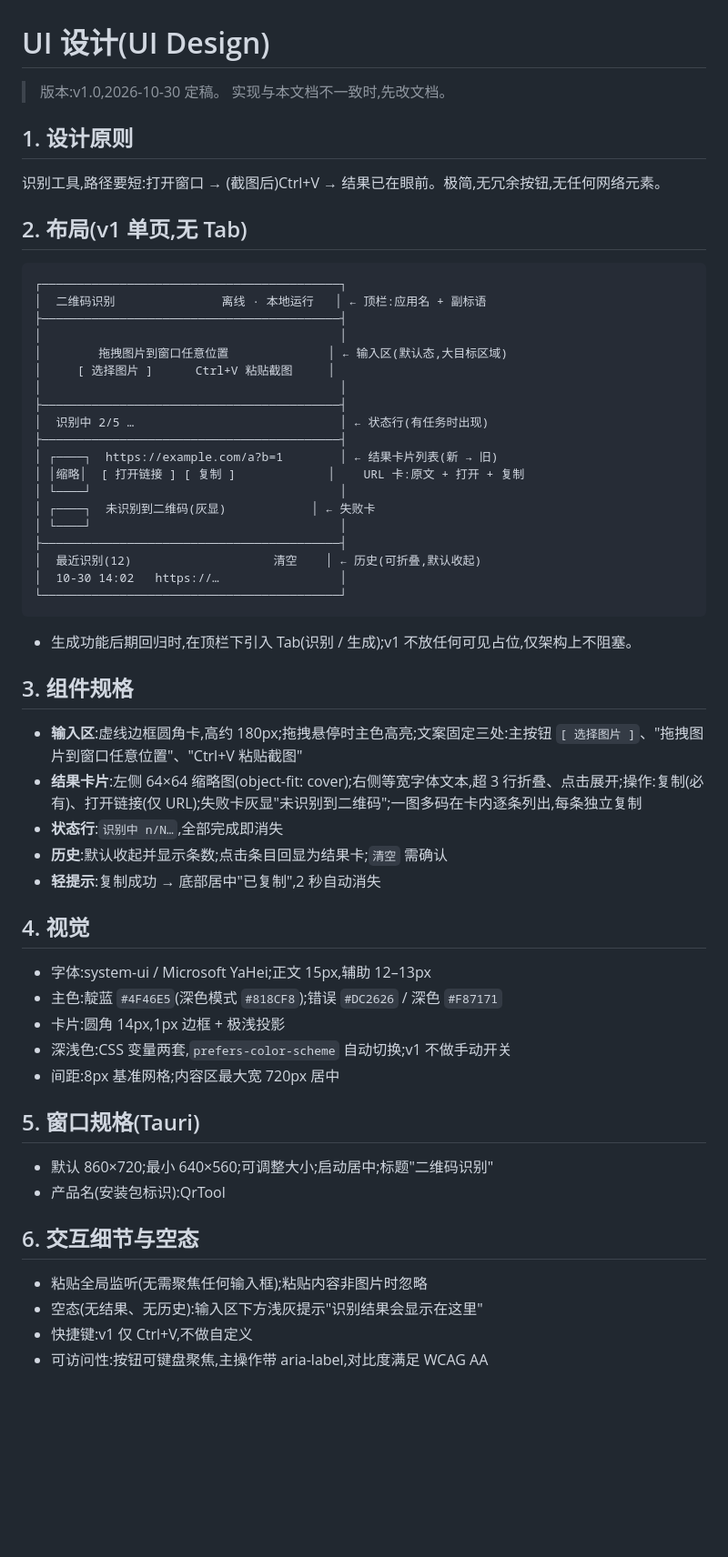
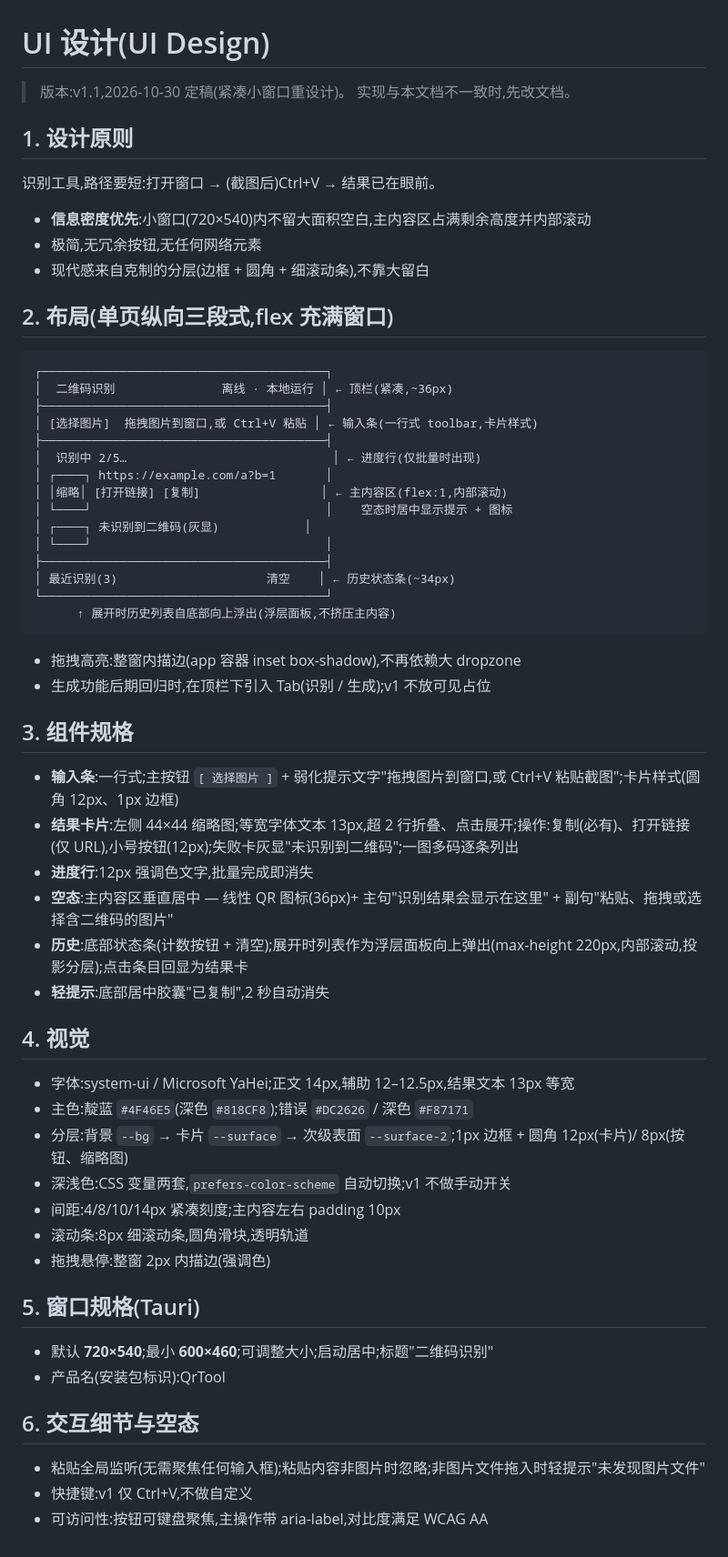
Before and after one commit to cnecoder/offline-qr, a Markdown page: docs/ui-design.md, the part around the change. Shown at 91% size. Rendered like a GitHub page; blank space fills up the shorter version.

Commit message:
docs: ui redesign v1.1 - compact window, density-first layout

````diff
--- a/docs/ui-design.md
+++ b/docs/ui-design.md
@@ -1,62 +1,65 @@
 # UI 设计(UI Design)
 
-> 版本:v1.0,2026-10-30 定稿。
+> 版本:v1.1,2026-10-30 定稿(紧凑小窗口重设计)。
 > 实现与本文档不一致时,先改文档。
 
 ## 1. 设计原则
 
-识别工具,路径要短:打开窗口 → (截图后)Ctrl+V → 结果已在眼前。极简,无冗余按钮,无任何网络元素。
+识别工具,路径要短:打开窗口 → (截图后)Ctrl+V → 结果已在眼前。
 
-## 2. 布局(v1 单页,无 Tab)
+- **信息密度优先**:小窗口(720×540)内不留大面积空白,主内容区占满剩余高度并内部滚动
+- 极简,无冗余按钮,无任何网络元素
+- 现代感来自克制的分层(边框 + 圆角 + 细滚动条),不靠大留白
+
+## 2. 布局(单页纵向三段式,flex 充满窗口)
 
 ```
-┌──────────────────────────────────────────┐
-│  二维码识别               离线 · 本地运行   │ ← 顶栏:应用名 + 副标语
-├──────────────────────────────────────────┤
-│                                          │
-│        拖拽图片到窗口任意位置              │ ← 输入区(默认态,大目标区域)
-│     [ 选择图片 ]      Ctrl+V 粘贴截图     │
-│                                          │
-├──────────────────────────────────────────┤
-│  识别中 2/5 …                             │ ← 状态行(有任务时出现)
-├──────────────────────────────────────────┤
-│ ┌────┐  https://example.com/a?b=1        │ ← 结果卡片列表(新 → 旧)
-│ │缩略│  [ 打开链接 ] [ 复制 ]             │    URL 卡:原文 + 打开 + 复制
-│ └────┘                                   │
-│ ┌────┐  未识别到二维码(灰显)            │ ← 失败卡
-│ └────┘                                   │
-├──────────────────────────────────────────┤
-│  最近识别(12)                    清空    │ ← 历史(可折叠,默认收起)
-│  10-30 14:02   https://…                 │
-└──────────────────────────────────────────┘
+┌────────────────────────────────────────┐
+│  二维码识别               离线 · 本地运行 │ ← 顶栏(紧凑,~36px)
+├────────────────────────────────────────┤
+│ [选择图片]  拖拽图片到窗口,或 Ctrl+V 粘贴 │ ← 输入条(一行式 toolbar,卡片样式)
+├────────────────────────────────────────┤
+│  识别中 2/5…                             │ ← 进度行(仅批量时出现)
+│ ┌────┐ https://example.com/a?b=1       │
+│ │缩略│ [打开链接] [复制]                 │ ← 主内容区(flex:1,内部滚动)
+│ └────┘                                 │    空态时居中显示提示 + 图标
+│ ┌────┐ 未识别到二维码(灰显)            │
+│ └────┘                                 │
+├────────────────────────────────────────┤
+│ 最近识别(3)                     清空    │ ← 历史状态条(~34px)
+└────────────────────────────────────────┘
+      ↑ 展开时历史列表自底部向上浮出(浮层面板,不挤压主内容)
 ```
 
-- 生成功能后期回归时,在顶栏下引入 Tab(识别 / 生成);v1 不放任何可见占位,仅架构上不阻塞。
+- 拖拽高亮:整窗内描边(app 容器 inset box-shadow),不再依赖大 dropzone
+- 生成功能后期回归时,在顶栏下引入 Tab(识别 / 生成);v1 不放可见占位
 
 ## 3. 组件规格
 
-- **输入区**:虚线边框圆角卡,高约 180px;拖拽悬停时主色高亮;文案固定三处:主按钮 `[ 选择图片 ]`、"拖拽图片到窗口任意位置"、"Ctrl+V 粘贴截图"
-- **结果卡片**:左侧 64×64 缩略图(object-fit: cover);右侧等宽字体文本,超 3 行折叠、点击展开;操作:复制(必有)、打开链接(仅 URL);失败卡灰显"未识别到二维码";一图多码在卡内逐条列出,每条独立复制
-- **状态行**:`识别中 n/N…`,全部完成即消失
-- **历史**:默认收起并显示条数;点击条目回显为结果卡;`清空` 需确认
-- **轻提示**:复制成功 → 底部居中"已复制",2 秒自动消失
+- **输入条**:一行式;主按钮 `[ 选择图片 ]` + 弱化提示文字"拖拽图片到窗口,或 Ctrl+V 粘贴截图";卡片样式(圆角 12px、1px 边框)
+- **结果卡片**:左侧 44×44 缩略图;等宽字体文本 13px,超 2 行折叠、点击展开;操作:复制(必有)、打开链接(仅 URL),小号按钮(12px);失败卡灰显"未识别到二维码";一图多码逐条列出
+- **进度行**:12px 强调色文字,批量完成即消失
+- **空态**:主内容区垂直居中 — 线性 QR 图标(36px)+ 主句"识别结果会显示在这里" + 副句"粘贴、拖拽或选择含二维码的图片"
+- **历史**:底部状态条(计数按钮 + 清空);展开时列表作为浮层面板向上弹出(max-height 220px,内部滚动,投影分层);点击条目回显为结果卡
+- **轻提示**:底部居中胶囊"已复制",2 秒自动消失
 
 ## 4. 视觉
 
-- 字体:system-ui / Microsoft YaHei;正文 15px,辅助 12–13px
-- 主色:靛蓝 `#4F46E5`(深色模式 `#818CF8`);错误 `#DC2626` / 深色 `#F87171`
-- 卡片:圆角 14px,1px 边框 + 极浅投影
+- 字体:system-ui / Microsoft YaHei;正文 14px,辅助 12–12.5px,结果文本 13px 等宽
+- 主色:靛蓝 `#4F46E5`(深色 `#818CF8`);错误 `#DC2626` / 深色 `#F87171`
+- 分层:背景 `--bg` → 卡片 `--surface` → 次级表面 `--surface-2`;1px 边框 + 圆角 12px(卡片)/ 8px(按钮、缩略图)
 - 深浅色:CSS 变量两套,`prefers-color-scheme` 自动切换;v1 不做手动开关
-- 间距:8px 基准网格;内容区最大宽 720px 居中
+- 间距:4/8/10/14px 紧凑刻度;主内容左右 padding 10px
+- 滚动条:8px 细滚动条,圆角滑块,透明轨道
+- 拖拽悬停:整窗 2px 内描边(强调色)
 
 ## 5. 窗口规格(Tauri)
 
-- 默认 860×720;最小 640×560;可调整大小;启动居中;标题"二维码识别"
+- 默认 **720×540**;最小 **600×460**;可调整大小;启动居中;标题"二维码识别"
 - 产品名(安装包标识):QrTool
 
 ## 6. 交互细节与空态
 
-- 粘贴全局监听(无需聚焦任何输入框);粘贴内容非图片时忽略
-- 空态(无结果、无历史):输入区下方浅灰提示"识别结果会显示在这里"
+- 粘贴全局监听(无需聚焦任何输入框);粘贴内容非图片时忽略;非图片文件拖入时轻提示"未发现图片文件"
 - 快捷键:v1 仅 Ctrl+V,不做自定义
 - 可访问性:按钮可键盘聚焦,主操作带 aria-label,对比度满足 WCAG AA
````
